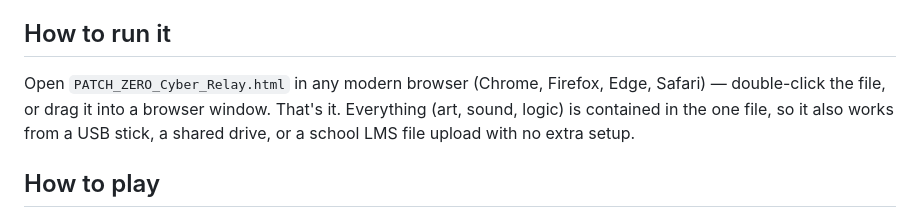
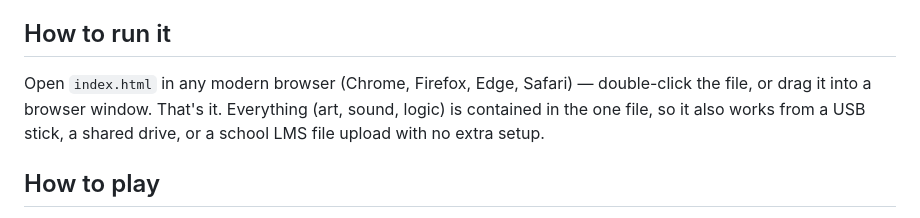
Before and after one commit to Jagustin1929/zombie, a Markdown page: README.md, the part around the change. Drawn GitHub-style.

Commit message:
Update file name from PATCH_ZERO_Cyber_Relay.html to index.html

```diff
--- a/README.md
+++ b/README.md
@@ -8,7 +8,7 @@ You're the night operator at Blackridge, the last relay tower still broadcasting
 
 ## How to run it
 
-Open `PATCH_ZERO_Cyber_Relay.html` in any modern browser (Chrome, Firefox, Edge, Safari) — double-click the file, or drag it into a browser window. That's it. Everything (art, sound, logic) is contained in the one file, so it also works from a USB stick, a shared drive, or a school LMS file upload with no extra setup.
+Open `index.html` in any modern browser (Chrome, Firefox, Edge, Safari) — double-click the file, or drag it into a browser window. That's it. Everything (art, sound, logic) is contained in the one file, so it also works from a USB stick, a shared drive, or a school LMS file upload with no extra setup.
 
 ## How to play
 
```
